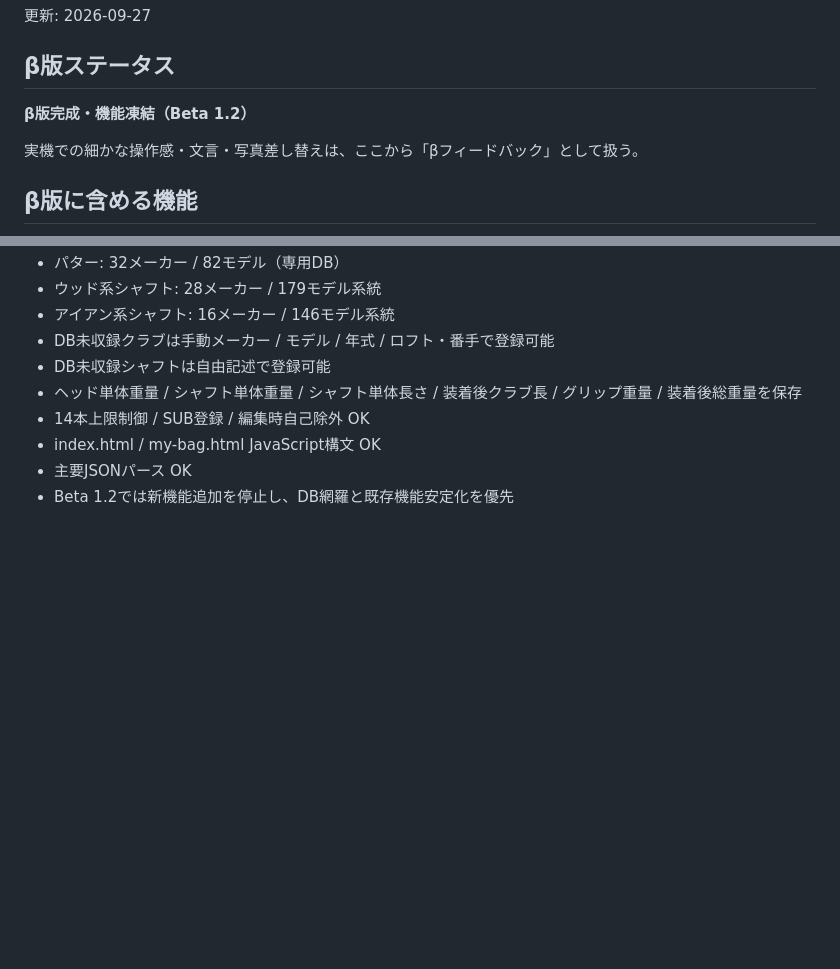
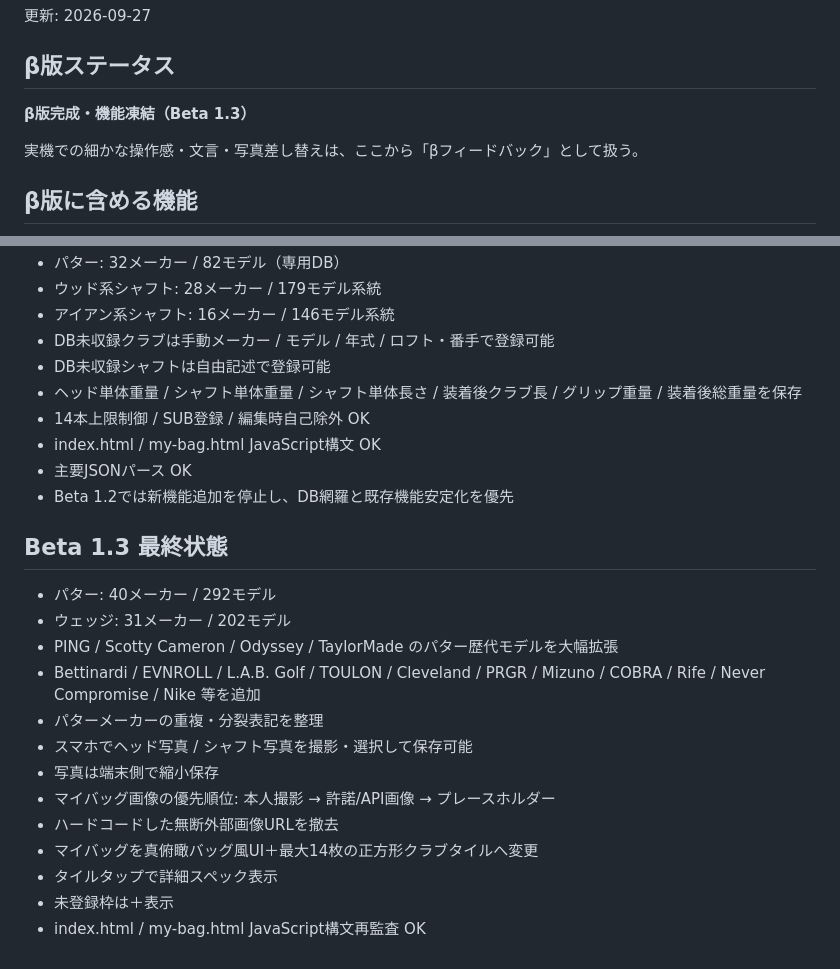
Before and after one commit to uta7770502/golf-fitting-app, a Markdown page: BETA-CHECKLIST.md, 2 parts joined by grey strips. Rendered like a GitHub page; blank space fills up the shorter version.

Commit message:
Finalize Beta 1.3 with putter expansion photo management and bag UI

```diff
--- a/BETA-CHECKLIST.md
+++ b/BETA-CHECKLIST.md
@@ -3,7 +3,7 @@
 更新: 2026-09-27
 
 ## β版ステータス
-**β版完成・機能凍結（Beta 1.2）**
+**β版完成・機能凍結（Beta 1.3）**
 
 実機での細かな操作感・文言・写真差し替えは、ここから「βフィードバック」として扱う。
 
@@ -115,3 +115,19 @@
 - index.html / my-bag.html JavaScript構文 OK
 - 主要JSONパース OK
 - Beta 1.2では新機能追加を停止し、DB網羅と既存機能安定化を優先
+
+
+## Beta 1.3 最終状態
+- パター: 40メーカー / 292モデル
+- ウェッジ: 31メーカー / 202モデル
+- PING / Scotty Cameron / Odyssey / TaylorMade のパター歴代モデルを大幅拡張
+- Bettinardi / EVNROLL / L.A.B. Golf / TOULON / Cleveland / PRGR / Mizuno / COBRA / Rife / Never Compromise / Nike 等を追加
+- パターメーカーの重複・分裂表記を整理
+- スマホでヘッド写真 / シャフト写真を撮影・選択して保存可能
+- 写真は端末側で縮小保存
+- マイバッグ画像の優先順位: 本人撮影 → 許諾/API画像 → プレースホルダー
+- ハードコードした無断外部画像URLを撤去
+- マイバッグを真俯瞰バッグ風UI＋最大14枚の正方形クラブタイルへ変更
+- タイルタップで詳細スペック表示
+- 未登録枠は＋表示
+- index.html / my-bag.html JavaScript構文再監査 OK
```
